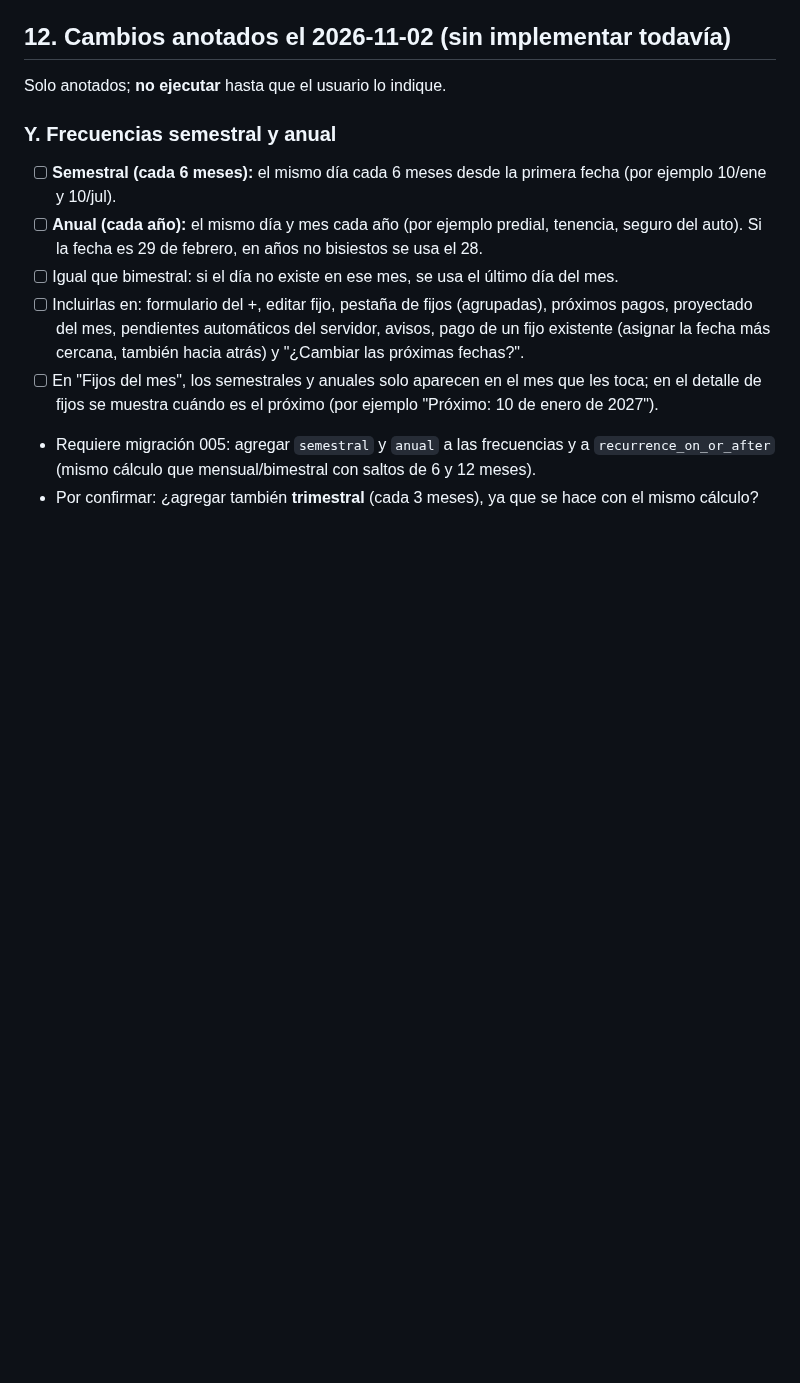
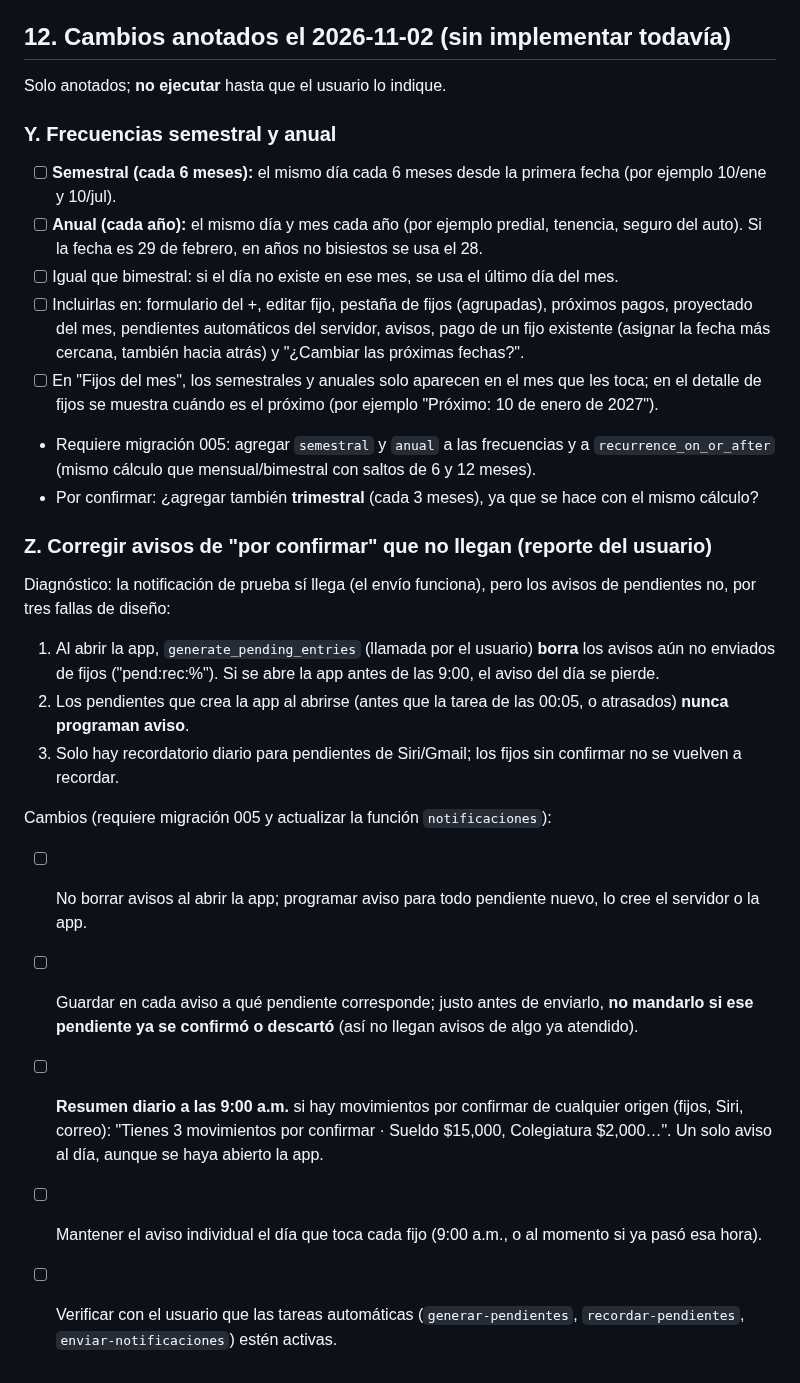
Before and after one commit to irseve/mis-finanzas, a Markdown page: CAMBIOS.md, the part around the change. Rendered like a GitHub page; blank space fills up the shorter version.

Commit message:
Anota corrección de avisos de pendientes que no llegan (sin implementar)
Co-Authored-By: Claude Opus 5.5 <noreply@anthropic.com>
Claude-Session: https://claude.ai/code/session_01YPXVqQ35i8ZTty1QUUX9BQ

```diff
--- a/CAMBIOS.md
+++ b/CAMBIOS.md
@@ -473,3 +473,16 @@ Solo anotados; **no ejecutar** hasta que el usuario lo indique.
 - [ ] En "Fijos del mes", los semestrales y anuales solo aparecen en el mes que les toca; en el detalle de fijos se muestra cuándo es el próximo (por ejemplo "Próximo: 10 de enero de 2027").
 - Requiere migración 005: agregar `semestral` y `anual` a las frecuencias y a `recurrence_on_or_after` (mismo cálculo que mensual/bimestral con saltos de 6 y 12 meses).
 - Por confirmar: ¿agregar también **trimestral** (cada 3 meses), ya que se hace con el mismo cálculo?
+
+### Z. Corregir avisos de "por confirmar" que no llegan (reporte del usuario)
+Diagnóstico: la notificación de prueba sí llega (el envío funciona), pero los avisos de pendientes no, por tres fallas de diseño:
+1. Al abrir la app, `generate_pending_entries` (llamada por el usuario) **borra** los avisos aún no enviados de fijos ("pend:rec:%"). Si se abre la app antes de las 9:00, el aviso del día se pierde.
+2. Los pendientes que crea la app al abrirse (antes que la tarea de las 00:05, o atrasados) **nunca programan aviso**.
+3. Solo hay recordatorio diario para pendientes de Siri/Gmail; los fijos sin confirmar no se vuelven a recordar.
+
+Cambios (requiere migración 005 y actualizar la función `notificaciones`):
+- [ ] No borrar avisos al abrir la app; programar aviso para todo pendiente nuevo, lo cree el servidor o la app.
+- [ ] Guardar en cada aviso a qué pendiente corresponde; justo antes de enviarlo, **no mandarlo si ese pendiente ya se confirmó o descartó** (así no llegan avisos de algo ya atendido).
+- [ ] **Resumen diario a las 9:00 a.m.** si hay movimientos por confirmar de cualquier origen (fijos, Siri, correo): "Tienes 3 movimientos por confirmar · Sueldo $15,000, Colegiatura $2,000…". Un solo aviso al día, aunque se haya abierto la app.
+- [ ] Mantener el aviso individual el día que toca cada fijo (9:00 a.m., o al momento si ya pasó esa hora).
+- [ ] Verificar con el usuario que las tareas automáticas (`generar-pendientes`, `recordar-pendientes`, `enviar-notificaciones`) estén activas.
```
